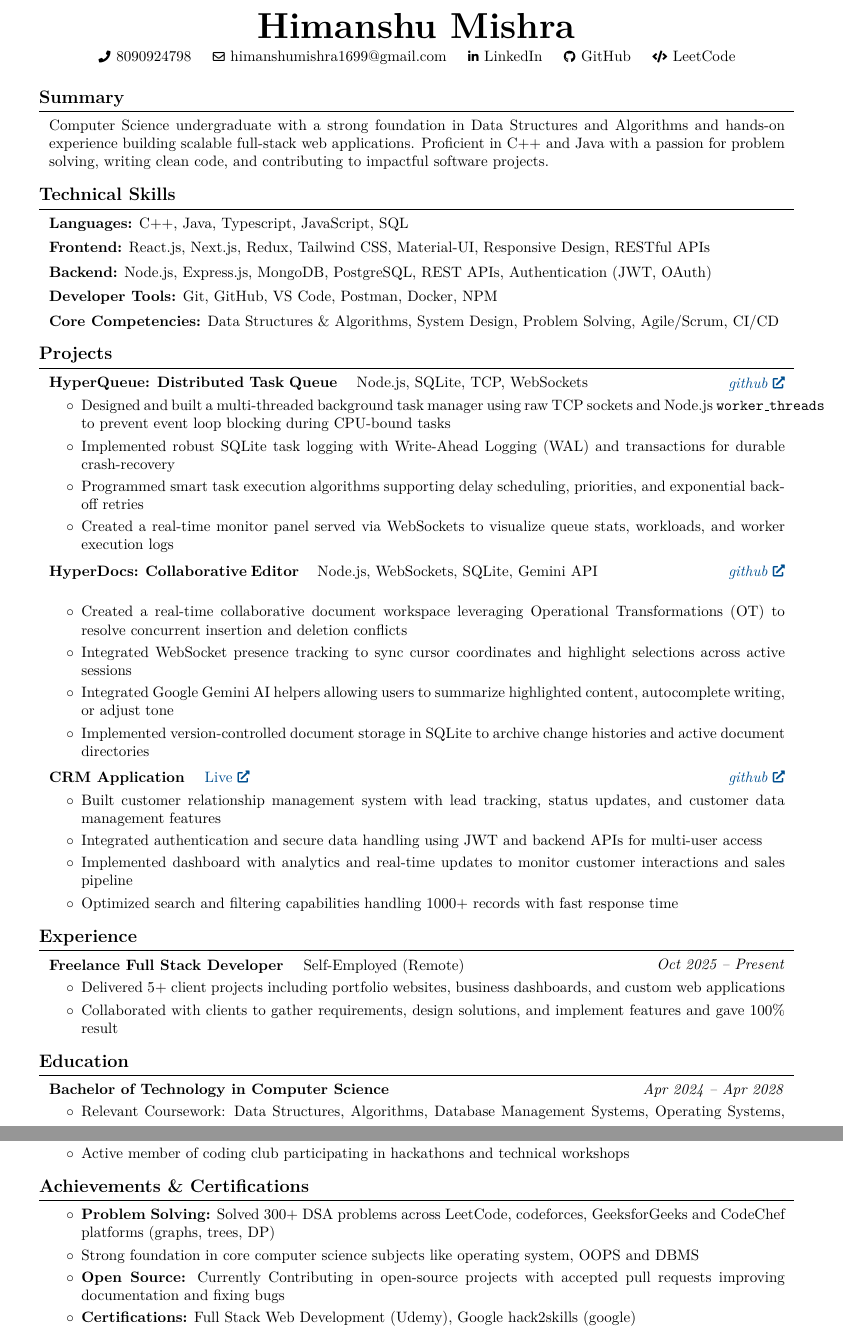
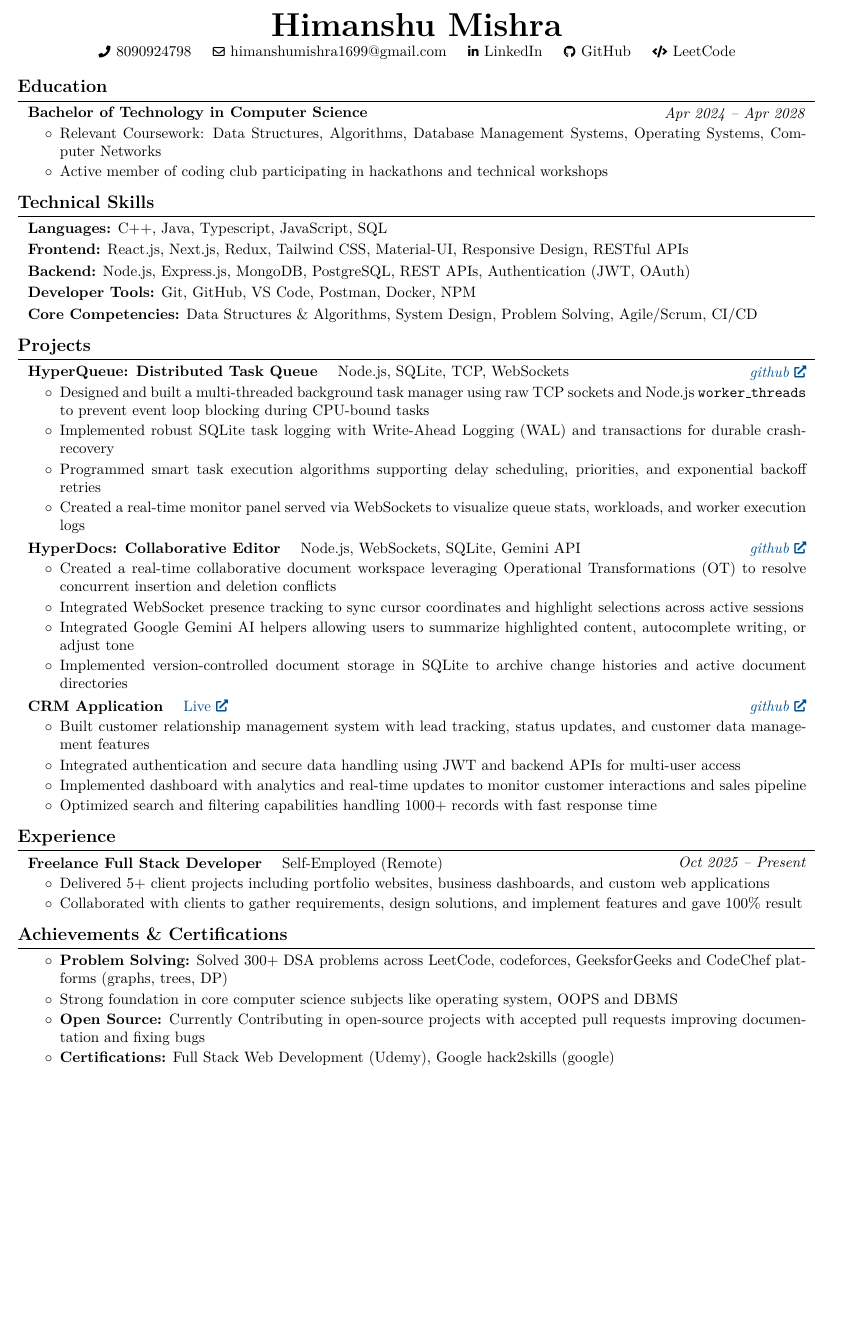
Before and after one commit to Himanshu687-source/new-portfolio, a LaTeX CV (resume.tex): two parts of pages 1 and 2 of 2 before the commit and part of the page after it, the two joined at a grey line, cut so that both start at the same text, the shorter picture padded with empty space. Compiled offline with pdfLaTeX.

Commit message:
Optimize LaTeX resume to fit in one page by removing summary and placing education at the top

```diff
--- a/resume.tex
+++ b/resume.tex
@@ -5,9 +5,9 @@
     ignoreheadfoot,
     top=1 cm,
     bottom=1 cm,
-    left=2 cm,
-    right=2 cm,
-    footskip=1.0 cm,
+    left=1.5 cm,
+    right=1.5 cm,
+    footskip=0.5 cm,
 ]{geometry}
 \usepackage{titlesec}
 \usepackage{tabularx}
@@ -49,13 +49,13 @@
 \setlength{\columnsep}{0cm}
 
 \titleformat{\section}{\needspace{4\baselineskip}\bfseries\large}{}{0pt}{}[\vspace{1pt}\titlerule]
-\titlespacing{\section}{-1pt}{0.3 cm}{0.2 cm}
+\titlespacing{\section}{-1pt}{0.25 cm}{0.15 cm}
 
 \renewcommand\labelitemi{$\circ$}
 \newenvironment{highlights}{
     \begin{itemize}[
-        topsep=0.10 cm,
-        parsep=0.10 cm,
+        topsep=0.05 cm,
+        parsep=0.05 cm,
         partopsep=0pt,
         itemsep=0pt,
         leftmargin=0.4 cm + 10pt
@@ -65,8 +65,8 @@
 }
 \newenvironment{highlightsforbulletentries}{
     \begin{itemize}[
-        topsep=0.10 cm,
-        parsep=0.10 cm,
+        topsep=0.05 cm,
+        parsep=0.05 cm,
         partopsep=0pt,
         itemsep=0pt,
         leftmargin=10pt
@@ -107,9 +107,9 @@
 \sbox\ANDbox{}
 
 \begin{header}
-    \textbf{\fontsize{24 pt}{24 pt}\selectfont Himanshu Mishra}
+    \textbf{\fontsize{22 pt}{22 pt}\selectfont Himanshu Mishra}
 
-    \vspace{-0.1 cm}
+    \vspace{-0.15 cm}
 
     \normalsize
     \mbox{\hrefWithoutArrow{tel:8090924798}{\color{black}{\footnotesize\faPhone}\hspace*{0.13cm}8090924798}}%
@@ -131,29 +131,38 @@
     \mbox{\hrefWithoutArrow{https://leetcode.com/u/Himanshu687-source/}{\color{black}{\footnotesize\faCode}\hspace*{0.13cm}LeetCode}}%
 \end{header}
 
-\vspace{0.2 cm}
-\section{Summary}
+\vspace{0.1 cm}
+
+\section{Education}
+\begin{twocolentry}{
+\textit{Apr 2024 – Apr 2028}}
+    \textbf{Bachelor of Technology in Computer Science}
+\end{twocolentry}
+\vspace{0.05 cm}
 \begin{onecolentry}
-Computer Science undergraduate with a strong foundation in Data Structures and Algorithms and hands-on experience building scalable full-stack web applications. Proficient in C++ and Java with a passion for problem solving, writing clean code, and contributing to impactful software projects.
+    \begin{highlights}
+        \item Relevant Coursework: Data Structures, Algorithms, Database Management Systems, Operating Systems, Computer Networks
+        \item Active member of coding club participating in hackathons and technical workshops
+    \end{highlights}
 \end{onecolentry}
 
 \section{Technical Skills}
 \begin{onecolentry}
     \textbf{Languages:} C++, Java, Typescript, JavaScript, SQL
 \end{onecolentry}
-\vspace{0.15 cm}
+\vspace{0.08 cm}
 \begin{onecolentry}
     \textbf{Frontend:} React.js, Next.js, Redux, Tailwind CSS, Material-UI, Responsive Design, RESTful APIs
 \end{onecolentry}
-\vspace{0.15 cm}
+\vspace{0.08 cm}
 \begin{onecolentry}
     \textbf{Backend:} Node.js, Express.js, MongoDB, PostgreSQL, REST APIs, Authentication (JWT, OAuth)
 \end{onecolentry}
-\vspace{0.15 cm}
+\vspace{0.08 cm}
 \begin{onecolentry}
     \textbf{Developer Tools:} Git, GitHub, VS Code, Postman, Docker, NPM
 \end{onecolentry}
-\vspace{0.15 cm}
+\vspace{0.08 cm}
 \begin{onecolentry}
     \textbf{Core Competencies:} Data Structures \& Algorithms, System Design, Problem Solving, Agile/Scrum, CI/CD
 \end{onecolentry}
@@ -164,7 +173,7 @@ Computer Science undergraduate with a strong foundation in Data Structures and A
 \textit{\href{https://github.com/Himanshu687-source/Distributed-Task-Queue}{github}}}
     \textbf{HyperQueue: Distributed Task Queue} \quad \text{Node.js, SQLite, TCP, WebSockets}
 \end{twocolentry}
-\vspace{0.10 cm}
+\vspace{0.05 cm}
 \begin{onecolentry}
     \begin{highlights}
         \item Designed and built a multi-threaded background task manager using raw TCP sockets and Node.js \texttt{worker\_threads} to prevent event loop blocking during CPU-bound tasks
@@ -174,13 +183,13 @@ Computer Science undergraduate with a strong foundation in Data Structures and A
     \end{highlights}
 \end{onecolentry}
 
-\vspace{0.2 cm}
+\vspace{0.12 cm}
 
 \begin{twocolentry}{
 \textit{\href{https://github.com/Himanshu687-source/Real-time-Collaborative-Document-Editor-HyperDocs-}{github}}}
     \textbf{HyperDocs: Collaborative Editor} \quad \text{Node.js, WebSockets, SQLite, Gemini API}
 \end{twocolentry}
-\vspace{0.10 cm}
+\vspace{0.05 cm}
 \begin{onecolentry}
     \begin{highlights}
         \item Created a real-time collaborative document workspace leveraging Operational Transformations (OT) to resolve concurrent insertion and deletion conflicts
@@ -190,13 +199,13 @@ Computer Science undergraduate with a strong foundation in Data Structures and A
     \end{highlights}
 \end{onecolentry}
 
-\vspace{0.2 cm}
+\vspace{0.12 cm}
 
 \begin{twocolentry}{
 \textit{\href{https://github.com/Himanshu687-source/crm-backend}{github}}}
     \textbf{CRM Application} \quad \href{https://crm-frontend-abvt.onrender.com}{Live}
 \end{twocolentry}
-\vspace{0.10 cm}
+\vspace{0.05 cm}
 \begin{onecolentry}
     \begin{highlights}
         \item Built customer relationship management system with lead tracking, status updates, and customer data management features
@@ -212,25 +221,11 @@ Computer Science undergraduate with a strong foundation in Data Structures and A
 \textit{Oct 2025 – Present}}
     \textbf{Freelance Full Stack Developer} \quad \text{Self-Employed (Remote)}
 \end{twocolentry}
-\vspace{0.10 cm}
+\vspace{0.05 cm}
 \begin{onecolentry}
     \begin{highlights}
         \item Delivered 5+ client projects including portfolio websites, business dashboards, and custom web applications
         \item Collaborated with clients to gather requirements, design solutions, and implement features and gave 100\% result
-    \end{highlights}
-\end{onecolentry}
-
-\section{Education}
-
-\begin{twocolentry}{
-\textit{Apr 2024 – Apr 2028}}
-    \textbf{Bachelor of Technology in Computer Science}
-\end{twocolentry}
-\vspace{0.10 cm}
-\begin{onecolentry}
-    \begin{highlights}
-        \item Relevant Coursework: Data Structures, Algorithms, Database Management Systems, Operating Systems, Computer Networks
-        \item Active member of coding club participating in hackathons and technical workshops
     \end{highlights}
 \end{onecolentry}
 
```
